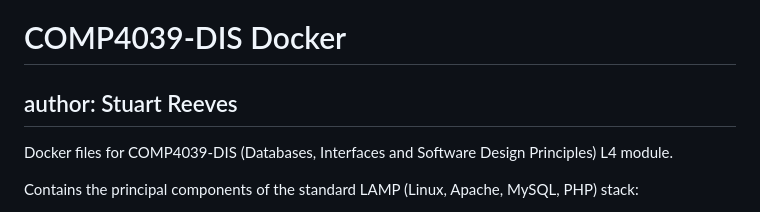
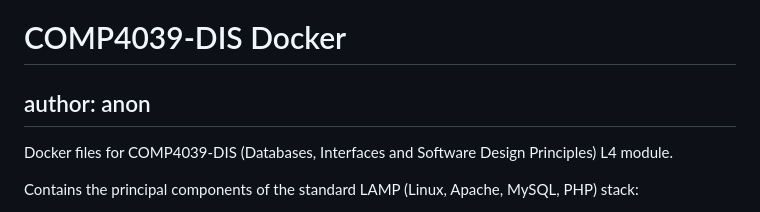
Before and after one commit to psxjpm/ctm, a Markdown page: README.md, the part around the change. GitHub-like rendering.

```diff
--- a/README.md
+++ b/README.md
@@ -1,6 +1,6 @@
 # COMP4039-DIS Docker
 
-## author: Stuart Reeves
+## author: anon
 
 Docker files for COMP4039-DIS (Databases, Interfaces and Software Design Principles) L4 module.
 
```
